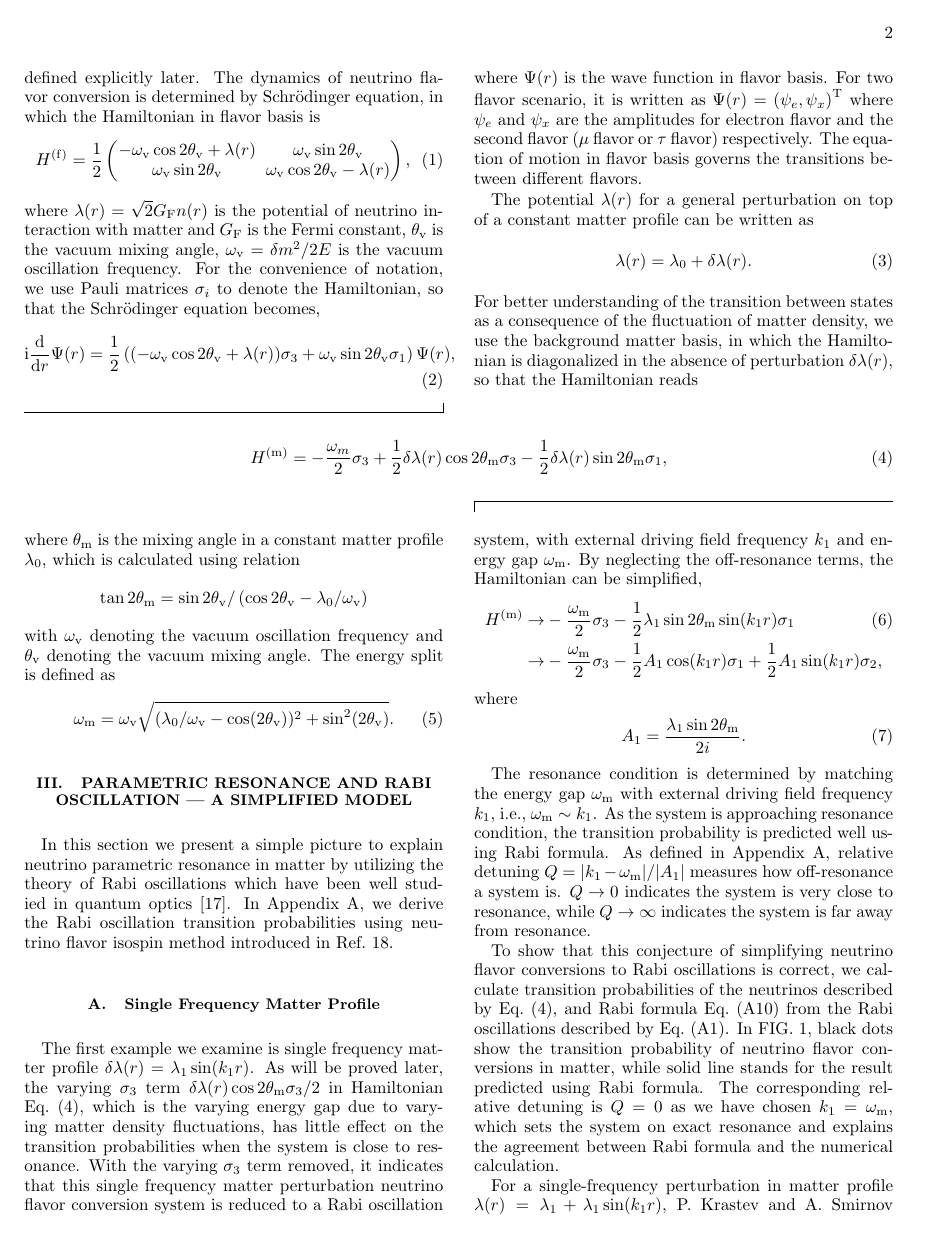
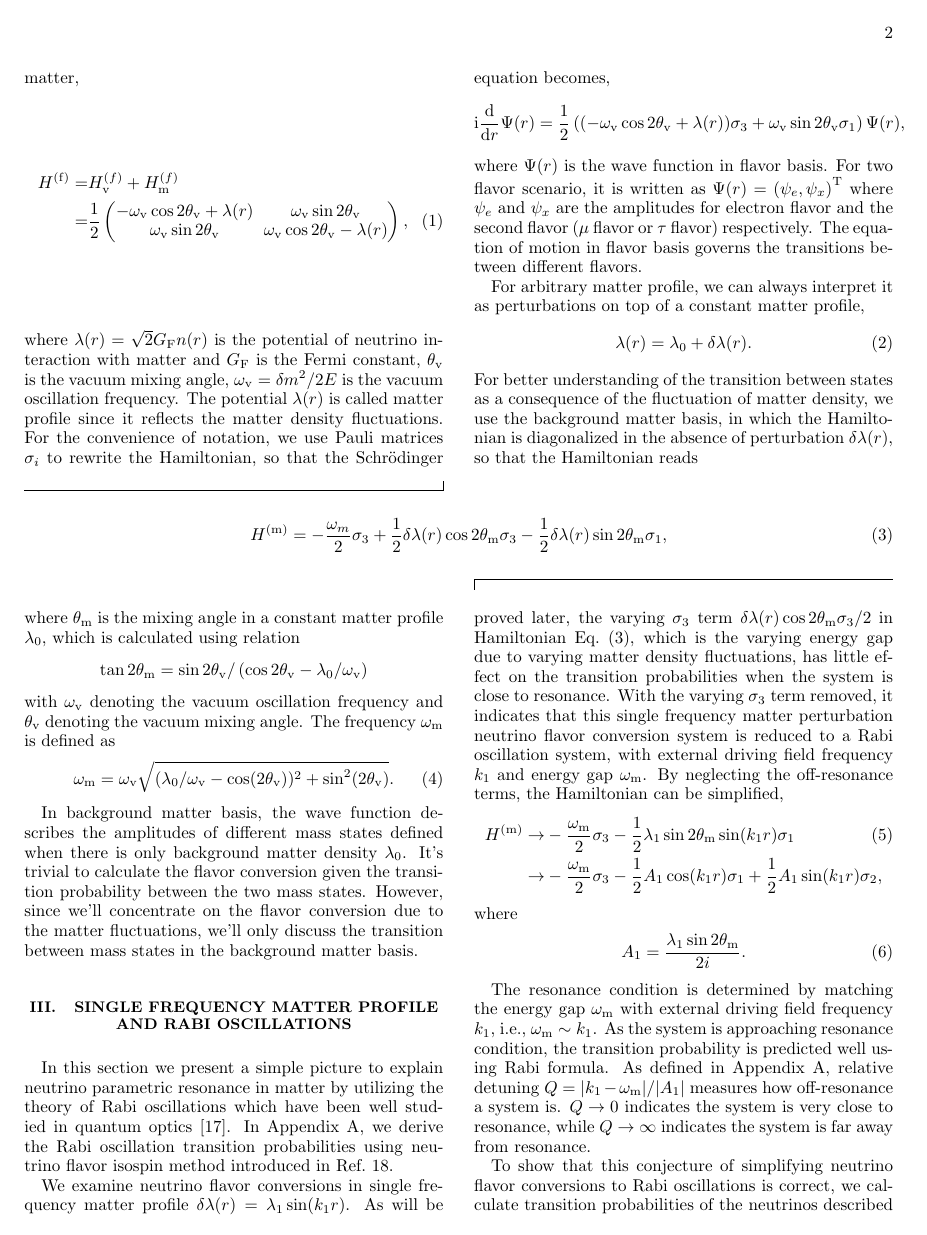
Before and after one commit to emptymalei/rabi-neutrino-oscillations, a LaTeX paper (main.tex): page 2 of 11. Compiled offline with pdfLaTeX.

Commit message:
more about the background

```diff
--- a/main.tex
+++ b/main.tex
@@ -179,28 +179,28 @@ In this paper, we take a step further and interpret parametric resonance~\cite{A
 
 % \fbox{TODO: Explain why two flavor} didn't add this because the three flavor is really very different.
 
-We consider two-flavor oscillation scenario, in which neutrinos have energy $E$ and mass-squared difference $\delta m^2$ between two mass states propagate through matter which is define by electron number density profile $n(r)$ along the path of neutrino propagation $r$. Three different bases are used in this work, i.e., flavor basis, in which the wave function describes the probability amplitude of different flavors, background matter basis, in which the wave function describe the probability amplitude of different mass states with the appearance of only background matter density, and Rabi basis which will be defined explicitly later. The dynamics of neutrino flavor conversion is determined by Schr\"{o}dinger equation, in which the Hamiltonian in flavor basis is
-\begin{equation}
-    H^{(\mathrm{f})} =  \frac{1}{2} \begin{pmatrix}
+We consider two-flavor oscillation scenario, in which neutrinos have energy $E$ and mass-squared difference $\delta m^2$ between two mass states propagate through matter which is define by electron number density profile $n(r)$ along the path of neutrino propagation $r$.  The dynamics of neutrino flavor conversion is determined by Schr\"{o}dinger equation. In flavor basis the wave function describes the probability amplitude of different flavors. The Hamiltonian in flavor basis consists the vacuum oscillation Hamiltonian $H^{(f)}_{\mathrm v}$ and the matter term $H^{(f)}_{\mathrm{m}}$ which describes the interaction between neutrinos and matter,
+\begin{align}
+    H^{(\mathrm{f})} =&  H^{(f)}_{\mathrm v} + H^{(f)}_{\mathrm m} \nonumber\\
+    =&  \frac{1}{2} \begin{pmatrix}
     -\omega_{\mathrm{v}} \cos 2\theta_{\mathrm{v}} + \lambda(r) & \omega_{\mathrm{v}}\sin 2\theta_{\mathrm{v}} \\
    \omega_{\mathrm{v}} \sin 2\theta_{\mathrm{v}} & \omega_{\mathrm{v}} \cos 2\theta_{\mathrm{v}} - \lambda(r)
     \end{pmatrix},
-\end{equation}
-where $\lambda(r)= \sqrt{2}G_{\mathrm F} n(r)$ is the potential of neutrino interaction with matter and $G_{\mathrm F}$ is the Fermi constant, $\theta_{\mathrm{v}}$ is the vacuum mixing angle, $\omega_{\mathrm{v}} = \delta m^2/2E$ is the vacuum oscillation frequency. For the convenience of notation, we use Pauli matrices $\sigma_i$ to denote the Hamiltonian, so that the Schr\"{o}dinger equation becomes,
-\begin{equation}
+\end{align}
+where $\lambda(r)= \sqrt{2}G_{\mathrm F} n(r)$ is the potential of neutrino interaction with matter and $G_{\mathrm F}$ is the Fermi constant, $\theta_{\mathrm{v}}$ is the vacuum mixing angle, $\omega_{\mathrm{v}} = \delta m^2/2E$ is the vacuum oscillation frequency. The potential $\lambda(r)$ is called matter profile since it reflects the matter density fluctuations. For the convenience of notation, we use Pauli matrices $\sigma_i$ to rewrite the Hamiltonian, so that the Schr\"{o}dinger equation becomes,
+\begin{equation*}
     \mathrm i\frac{\mathrm d}{\mathrm d r}\Psi(r) = \frac{1}{2} \left(
     (- \omega_{\mathrm{v}}\cos 2\theta_{\mathrm{v}} + \lambda(r) ) \sigma_3 + \omega_{\mathrm{v}}\sin 2\theta_{\mathrm{v}} \sigma_1
     \right)
     \Psi(r),
-\end{equation}
+\end{equation*}
 where $\Psi(r)$ is the wave function in flavor basis. For two flavor scenario, it is written as $ \Psi(r) = \left(
     \psi_{e} ,
     \psi_{x}
     \right)^{\mathrm{T}}$
 where $\psi_{e}$ and $\psi_{x}$ are the amplitudes for electron flavor and the second flavor ($\mu$ flavor or $\tau$ flavor) respectively. The equation of motion in flavor basis governs the transitions between different flavors.
 
-
-The potential $\lambda(r)$ for a general perturbation on top of a constant matter profile can be written as
+For arbitrary matter profile, we can always interpret it as perturbations on top of a constant matter profile,
 \begin{equation}
     \lambda(r) = \lambda_0 + \delta \lambda(r).
     \label{eq-general-matter-profile}
@@ -217,19 +217,23 @@ where $\theta_{\mathrm m}$ is the mixing angle in a constant matter profile $\la
 \begin{equation*}
 \tan 2\theta_{\mathrm{m}}=\sin 2\theta_{\mathrm v}/\left( \cos 2\theta_{\mathrm v} - \lambda_0/\omega_{\mathrm v} \right)
 \end{equation*}
-with $\omega_{\mathrm v}$ denoting the vacuum oscillation frequency and $\theta_{\mathrm v}$ denoting the vacuum mixing angle. The energy split is defined as
+with $\omega_{\mathrm v}$ denoting the vacuum oscillation frequency and $\theta_{\mathrm v}$ denoting the vacuum mixing angle. The frequency $\omega_{\mathrm m}$ is defined as
 \begin{equation}
 \omega_{\mathrm{m}} = \omega_{\mathrm{v}} \sqrt{ ( \lambda_0/\omega_{\mathrm{v}} - \cos (2\theta_{\mathrm{v}}) )^2 + \sin^2(2\theta_{\mathrm{v}}) }.
 \end{equation}
+
+In background matter basis, the wave function describes the amplitudes of different mass states defined when there is only background matter density $\lambda_0$. It's trivial to calculate the flavor conversion given the transition probability between the two mass states. However, since we'll concentrate on the flavor conversion due to the matter fluctuations, we'll only discuss the transition between mass states in the background matter basis.
 
 
 
 
 %%%%%%%%%%%%%%%%%%%%%%%%%%%%%%%%%%%%%%%%%%%%%%%%%%%%
-%% Simplified Model
+%% Single frequency
 %%%%%%%%%%%%%%%%%%%%%%%%%%%%%%%%%%%%%%%%%%%%%%%%%%%%
 
-\section{\label{sec:single}Parametric Resonance and Rabi oscillation --- a simplified model}%
+
+
+\section{\label{sec:single}Single Frequency Matter Profile and Rabi oscillations}%
 
 
 In this section we present a simple picture to explain neutrino parametric resonance in matter by utilizing the theory of Rabi oscillations which have been well studied in quantum optics~\cite{Boyd2008}. In Appendix~\ref{sec:rabi-oscillations}, we derive the Rabi oscillation transition probabilities using neutrino flavor isospin method introduced in Ref.~\onlinecite{Duan2006a}.
@@ -242,15 +246,7 @@ In this section we present a simple picture to explain neutrino parametric reson
 %%%%%%%%%%%%%%%%%%%%%%%%%%%%%%%%%%%%
 
 
-% The Hamiltonian Eq.~\ref{eq-hamiltonian-bg-matter-basis-general} has a lot in common with the Rabi oscillation Hamiltonian. One example of Rabi oscillation is the transition between low energy state and high energy state in two level atoms, when stimulated by optical fields with frequency that matches the energy gap of the two level atoms. As the frequency of optical field approaches the energy split of atom, large transition occurs, which is described by Rabi formula.
-
-% In the light of Rabi oscillations, we argue that the second term in the neutrino system described by Eq.~(\ref{eq-hamiltonian-bg-matter-basis-general}), i.e., the varying diagonal elements of Hamiltonian, is not relevant when the system is close to resonance, as we will explain later using Jacobi-Anger expansion.
-
-
-\subsection{\label{sec:single-freq}Single Frequency Matter Profile}
-
-
-The first example we examine is single frequency matter profile $\delta\lambda(r) = \lambda_1 \sin(k_1 r)$. As will be proved later, the varying $\sigma_3$ term $\delta\lambda(r) \cos 2\theta_{\mathrm m} \sigma_3/2$ in Hamiltonian Eq.~(\ref{eq-hamiltonian-bg-matter-basis-general}), which is the varying energy gap due to varying matter density fluctuations, has little effect on the transition probabilities when the system is close to resonance. With the varying $\sigma_3$ term removed, it indicates that this single frequency matter perturbation neutrino flavor conversion system is reduced to a Rabi oscillation system, with external driving field frequency $k_1$ and energy gap $\omega_{\mathrm m}$. By neglecting the off-resonance terms, the Hamiltonian can be simplified,
+We examine neutrino flavor conversions in single frequency matter profile $\delta\lambda(r) = \lambda_1 \sin(k_1 r)$. As will be proved later, the varying $\sigma_3$ term $\delta\lambda(r) \cos 2\theta_{\mathrm m} \sigma_3/2$ in Hamiltonian Eq.~(\ref{eq-hamiltonian-bg-matter-basis-general}), which is the varying energy gap due to varying matter density fluctuations, has little effect on the transition probabilities when the system is close to resonance. With the varying $\sigma_3$ term removed, it indicates that this single frequency matter perturbation neutrino flavor conversion system is reduced to a Rabi oscillation system, with external driving field frequency $k_1$ and energy gap $\omega_{\mathrm m}$. By neglecting the off-resonance terms, the Hamiltonian can be simplified,
 % \begin{align}
 % H^{(\mathrm{m})}_1 &= -\frac{\omega_{\mathrm m}}{2} \sigma_3 + \frac{1}{2} \lambda_1 \sin(k_1 r) \cos 2\theta_{\mathrm m} \sigma_3 -\frac{1}{2}\lambda_1 \sin(k_1 r) \sin 2\theta_{\mathrm m} \sigma_1 \\
 % &\to -\frac{\omega_{\mathrm m}}{2} \sigma_3  -\frac{1}{2}\lambda_1 \sin(k_1 r) \sin 2\theta_{\mathrm m} \sigma_1,
```
